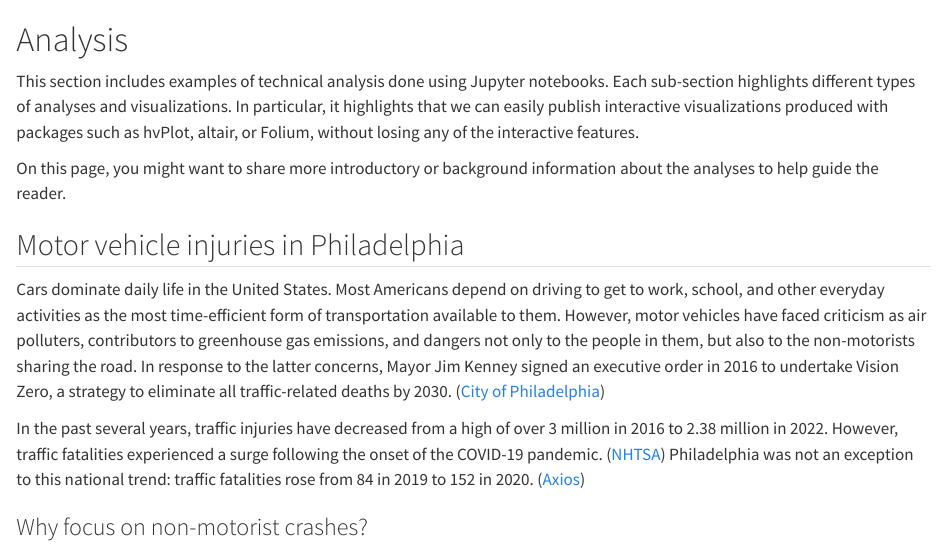
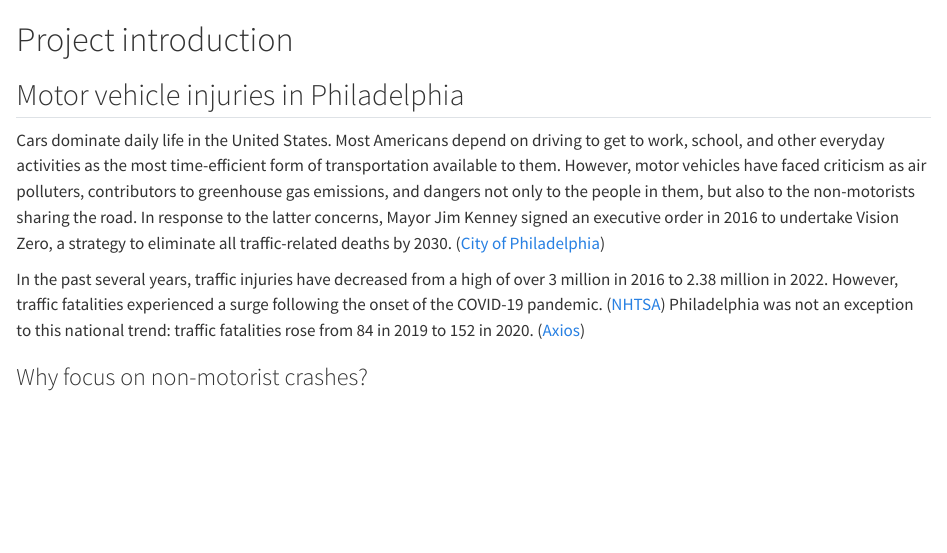
Before and after one commit to frogzorz/musa550_final_site, a Quarto document (analysis/index.qmd): the page in a window 1100 px wide, from its top. Rendered offline with R 4.5, knitr and Pandoc in place of Quarto, with nearby package versions.

```diff
--- a/analysis/index.qmd
+++ b/analysis/index.qmd
@@ -1,13 +1,4 @@
-# Analysis
-
-This section includes examples of technical analysis done using Jupyter notebooks.
-Each sub-section highlights different types of analyses and visualizations.
-In particular, it highlights that we can easily publish interactive visualizations
-produced with packages such as hvPlot, altair, or Folium, without losing
-any of the interactive features.
-
-On this page, you might want to share more introductory or background information about
-the analyses to help guide the reader.
+# Project introduction
 
 ## Motor vehicle injuries in Philadelphia
 
```
Also changed, not shown: 2 other files.
